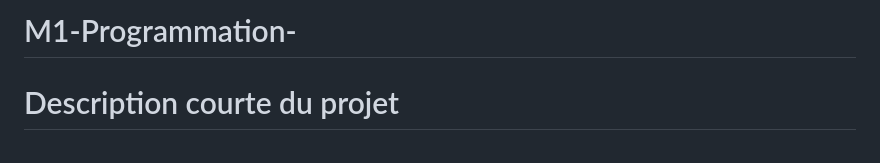
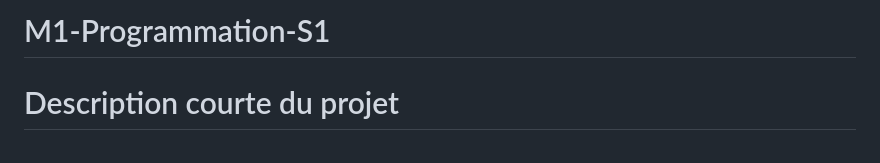
Before and after one commit to gregroudoudou/M1-Programmation-, a Markdown page: README.md, the part around the change. GitHub-like rendering.

```diff
--- a/README.md
+++ b/README.md
@@ -1,4 +1,4 @@
-# M1-Programmation-
+# M1-Programmation-S1
 
 # Description courte du projet
 <br>
```
